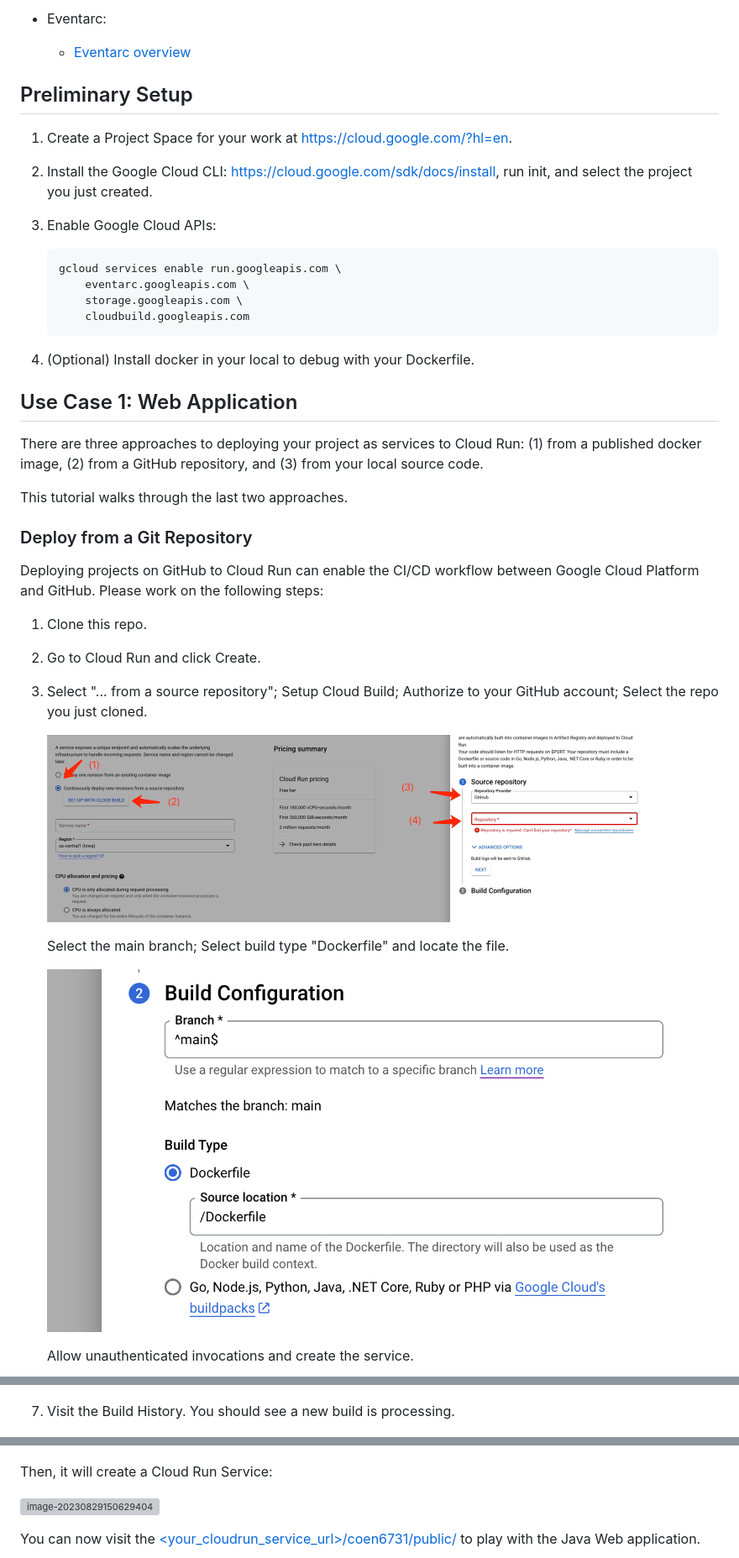
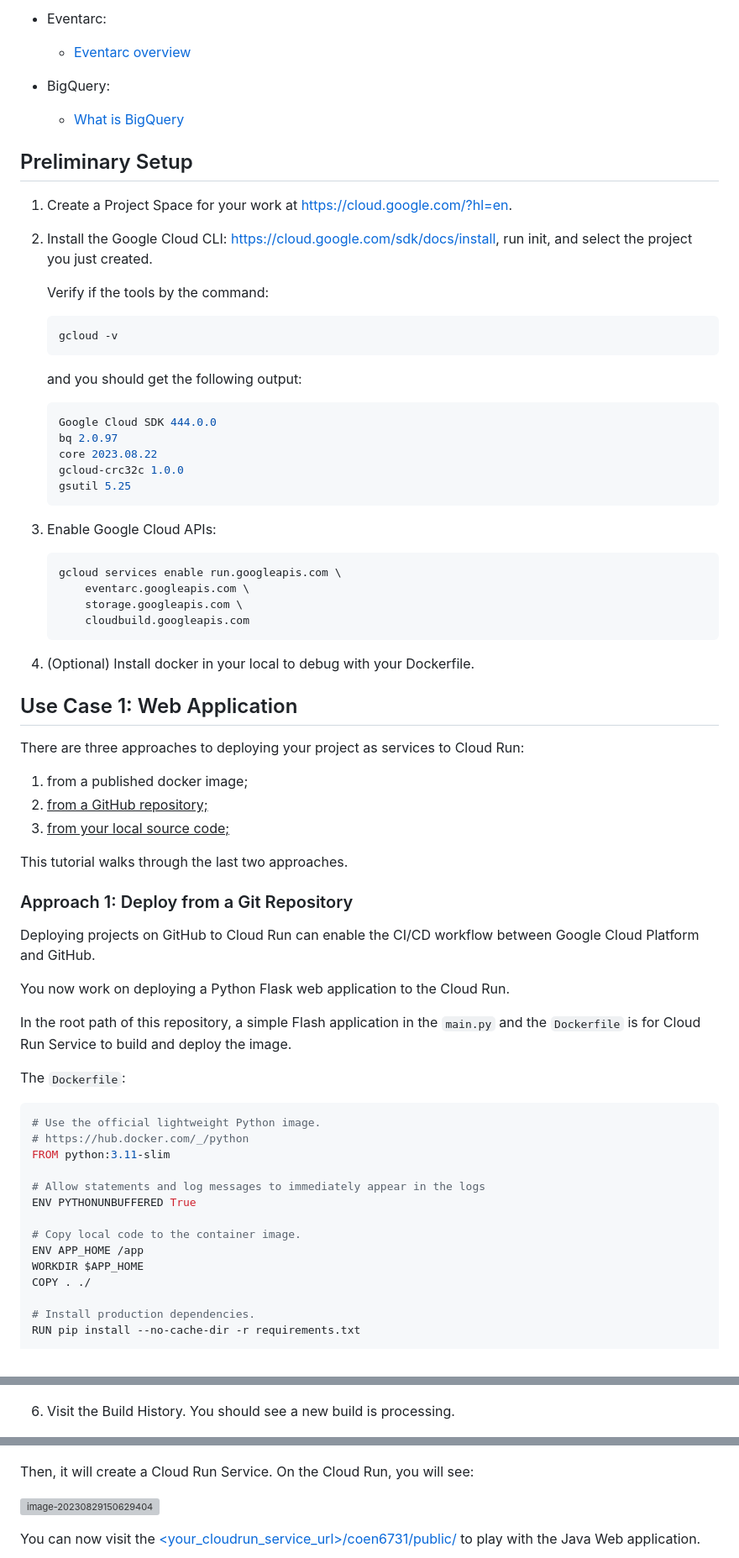
Before and after one commit to youyinnn/cloud_run_tut, a Markdown page: README.md, 3 parts joined by grey strips. Shown: that part at 84% size. Drawn GitHub-style; grey boxes are pictures that could not be loaded.

````diff
--- a/README.md
+++ b/README.md
@@ -25,6 +28,9 @@ Before you dive into the coding, you should study the following materials. No ne
   - [About Cloud Storage buckets](https://cloud.google.com/storage/docs/buckets)
 - Eventarc:
   - [Eventarc overview](https://cloud.google.com/eventarc/docs/overview)
+- BigQuery:
+  - [What is BigQuery](https://cloud.google.com/bigquery/docs/introduction)
+
 
 
 
@@ -33,6 +39,22 @@ Before you dive into the coding, you should study the following materials. No ne
 1. Create a Project Space for your work at https://cloud.google.com/?hl=en.
 
 2. Install the Google Cloud CLI: https://cloud.google.com/sdk/docs/install, run init, and select the project you just created.
+
+   Verify if the tools by the command:
+
+   ``` bash
+   gcloud -v
+   ```
+
+   and you should get the following output:
+
+   ``` bash
+   Google Cloud SDK 444.0.0
+   bq 2.0.97
+   core 2023.08.22
+   gcloud-crc32c 1.0.0
+   gsutil 5.25
+   ```
 
 3. Enable Google Cloud APIs:
 
@@ -43,33 +65,43 @@ Before you dive into the coding, you should study the following materials. No ne
        cloudbuild.googleapis.com
    ```
 
-
-
 4. (Optional) Install docker in your local to debug with your Dockerfile.
 
 
 
 ## Use Case 1: Web Application
 
-There are three approaches to deploying your project as services to Cloud Run: (1) from a published docker image, (2) from a GitHub repository, and (3) from your local source code.
+There are three approaches to deploying your project as services to Cloud Run:
+
+1. from a published docker image;
+2. <u>from a GitHub repository;</u>
+3. <u>from your local source code;</u>
 
 This tutorial walks through the last two approaches.
 
-### Deploy from a Git Repository
+### Approach 1: Deploy from a Git Repository
 
-Deploying projects on GitHub to Cloud Run can enable the CI/CD workflow between Google Cloud Platform and GitHub. Please work on the following steps:
+Deploying projects on GitHub to Cloud Run can enable the CI/CD workflow between Google Cloud Platform and GitHub.
 
-1. Clone this repo.
+You now work on deploying a Python Flask web application to the Cloud Run.
 
-2. Go to Cloud Run and click Create.
+In the root path of this repository, a simple Flash application in the `main.py` and the `Dockerfile` is for Cloud Run Service to build and deploy the image.
 
-3. Select "... from a source repository"; Setup Cloud Build; Authorize to your GitHub account; Select the repo you just cloned.
+The `Dockerfile`:
 
-   ![image-20230829103650087](img/image-20230829103650087.png)
+``` dockerfile
+# Use the official lightweight Python image.
+# https://hub.docker.com/_/python
+FROM python:3.11-slim
 
-   Select the main branch; Select build type "Dockerfile" and locate the file.
+# Allow statements and log messages to immediately appear in the logs
+ENV PYTHONUNBUFFERED True
 
-   <img src="img/image-20230829104126827.png" alt="image-20230829104126827" style="zoom:50%;" />
+# Copy local code to the container image.
+ENV APP_HOME /app
+WORKDIR $APP_HOME
+COPY . ./
 
-   Allow unauthenticated invocations and create the service.
+# Install production dependencies.
+RUN pip install --no-cache-dir -r requirements.txt
 
@@ -87,7 +158,7 @@ Deploying projects on GitHub to Cloud Run can enable the CI/CD workflow between
 
    <img src="img/image-20230829105322586.png" alt="image-20230829105322586" style="zoom:50%;" />
 
-7. Visit the Build History. You should see a new build is processing.
+6. Visit the Build History. You should see a new build is processing.
 
    <img src="img/image-20230829105418670.png" alt="image-20230829105418670" style="zoom: 33%;" />
 
@@ -138,7 +213,7 @@ This will trigger the Cloud Build first to build your image:
 
 ![image-20230829150235776](img/image-20230829150235776.png)
 
-Then, it will create a Cloud Run Service:
+Then, it will create a Cloud Run Service. On the Cloud Run, you will see:
 
 ![image-20230829150629404](img/image-20230829150629404.png)
 
````
Also changed, not shown: other parts of README.md (+116 -65 lines), img/image-20230829175832361.png (deleted), img/image-20230829180305186.png (deleted), img/image-20230831155926136.png (added), img/image-20230831161329519.png (added), 2 other files.
